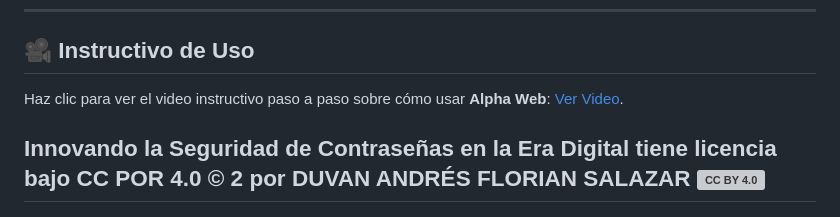
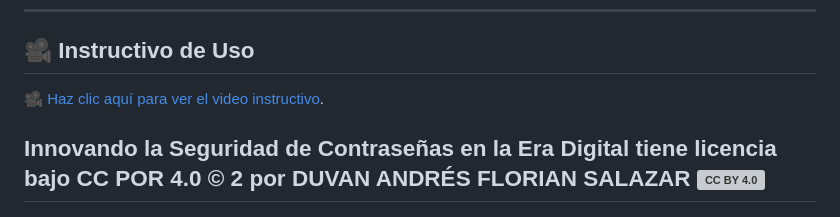
Before and after one commit to ANDRES-FLORIAN-SALAZAR/ALPHAWEB, a Markdown page: README.md, the part around the change. Rendered like a GitHub page; grey boxes are pictures that could not be loaded.

Commit message:
actualizar

```diff
--- a/README.md
+++ b/README.md
@@ -74,6 +74,6 @@ Las contribuciones son bienvenidas. Puedes:
 ---
 ## 🎥 Instructivo de Uso
 
-Haz clic para ver el video instructivo paso a paso sobre cómo usar **Alpha Web**: [Ver Video](./static/Videos/INSTRUCTIVO.mp4).
+🎥 [Haz clic aquí para ver el video instructivo](./static/Videos/INSTRUCTIVO.mp4).
 
 ## Innovando la Seguridad de Contraseñas en la Era Digital tiene licencia bajo CC POR 4.0 © 2 por DUVAN ANDRÉS FLORIAN SALAZAR [![CC BY 4.0](https://i.creativecommons.org/l/by/4.0/88x31.png)](https://creativecommons.org/licenses/by/4.0/)
```
